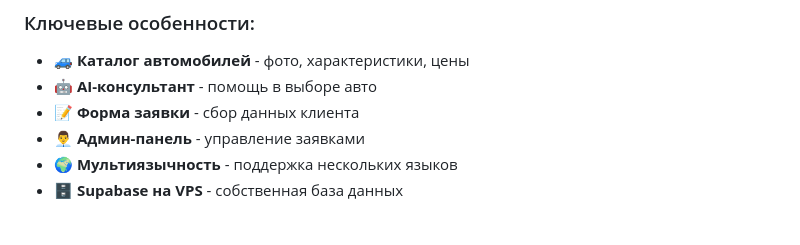
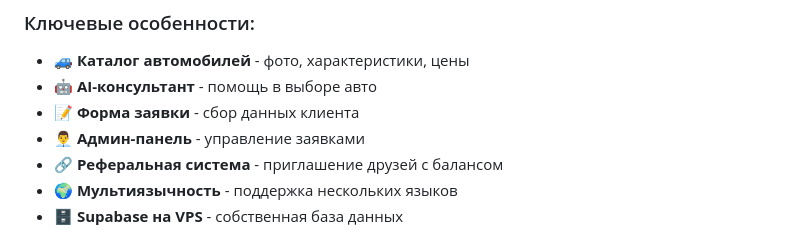
Before and after one commit to Sashatsyhanov14/car-bot, a Markdown page: README.md, the part around the change. Drawn GitHub-style.

Commit message:
docs: add referral system info

```diff
--- a/README.md
+++ b/README.md
@@ -11,6 +11,7 @@ Telegram-бот с каталогом для аренды автомобилей
 - 🤖 **AI-консультант** - помощь в выборе авто
 - 📝 **Форма заявки** - сбор данных клиента
 - 👨‍💼 **Админ-панель** - управление заявками
+- 🔗 **Реферальная система** - приглашение друзей с балансом
 - 🌍 **Мультиязычность** - поддержка нескольких языков
 - 🗄️ **Supabase на VPS** - собственная база данных
 
```
